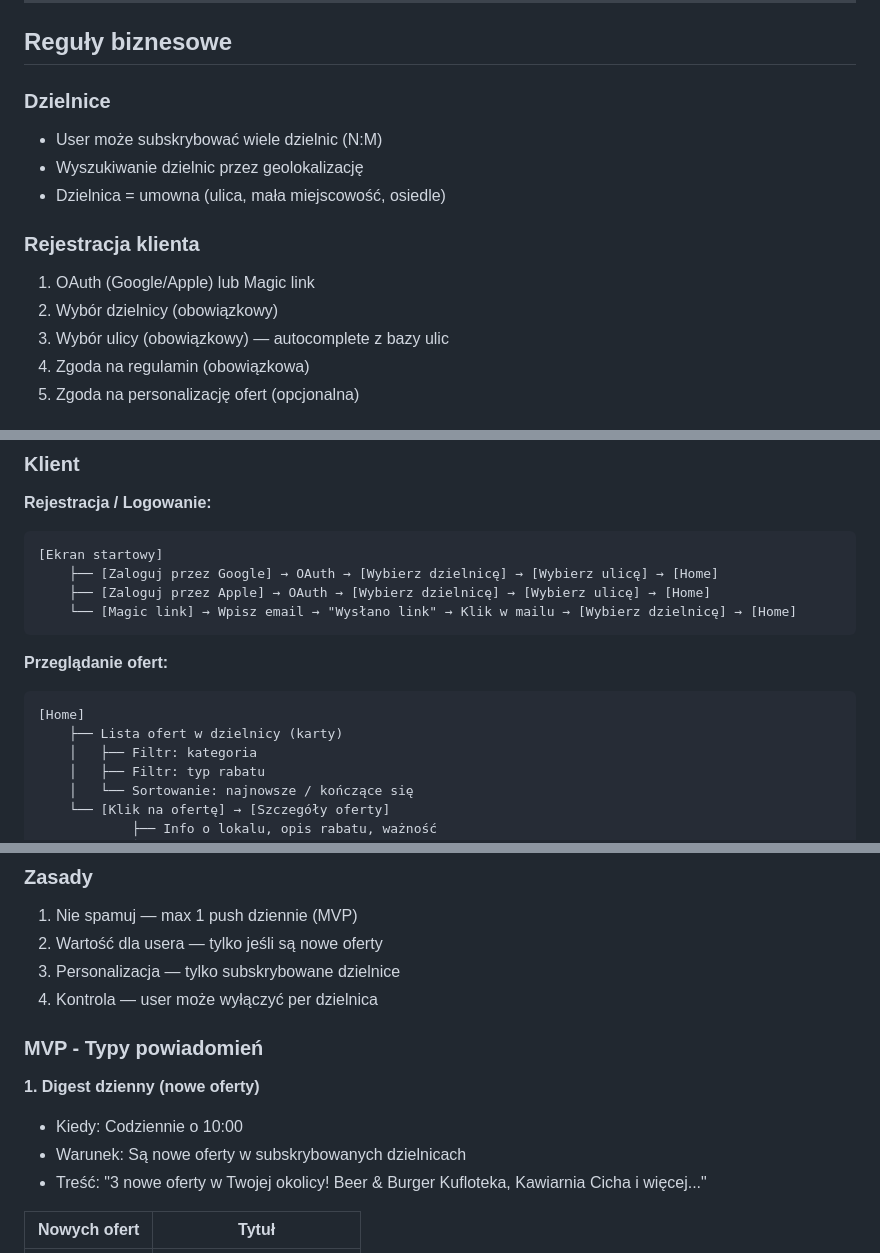
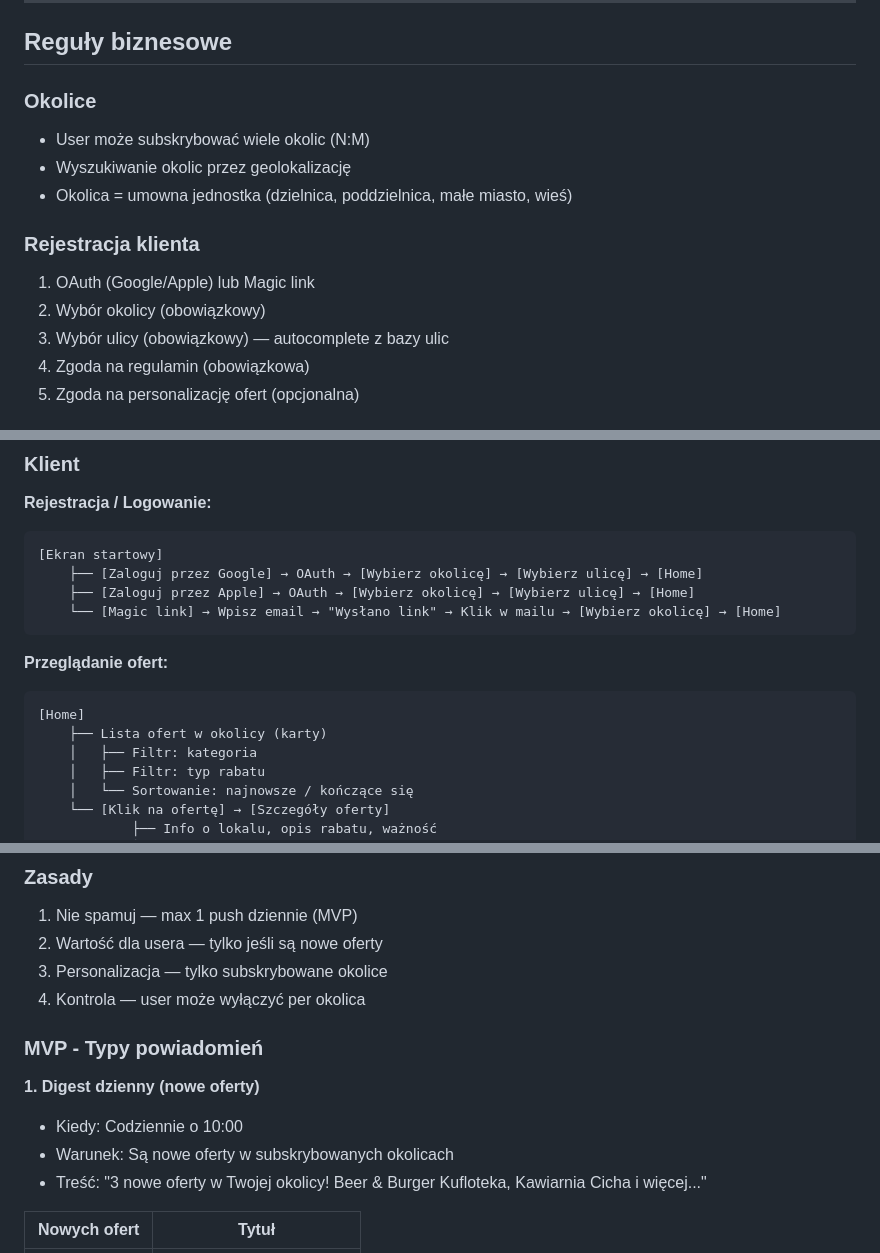
Before and after one commit to bladyzamosc/plans, a Markdown page: kazimierza/docs/README.md, 3 parts joined by grey strips. GitHub-like rendering.

Commit message:
Rename dzielnica to okolica - universal geographic unit

````diff
--- a/kazimierza/docs/README.md
+++ b/kazimierza/docs/README.md
@@ -80,14 +82,14 @@ Właściciel/manager to CLIENT który dodatkowo ma przypisanie do lokalu:
 
 ## Reguły biznesowe
 
-### Dzielnice
-- User może subskrybować wiele dzielnic (N:M)
-- Wyszukiwanie dzielnic przez geolokalizację
-- Dzielnica = umowna (ulica, mała miejscowość, osiedle)
+### Okolice
+- User może subskrybować wiele okolic (N:M)
+- Wyszukiwanie okolic przez geolokalizację
+- Okolica = umowna jednostka (dzielnica, poddzielnica, małe miasto, wieś)
 
 ### Rejestracja klienta
 1. OAuth (Google/Apple) lub Magic link
-2. Wybór dzielnicy (obowiązkowy)
+2. Wybór okolicy (obowiązkowy)
 3. Wybór ulicy (obowiązkowy) — autocomplete z bazy ulic
 4. Zgoda na regulamin (obowiązkowa)
 5. Zgoda na personalizację ofert (opcjonalna)
@@ -171,15 +173,15 @@ RESTAURANT, CAFE, BAR, BAKERY, GROCERY, PHARMACY, HAIRDRESSER, BARBER, NAILS, GR
 **Rejestracja / Logowanie:**
 ```
 [Ekran startowy]
-    ├── [Zaloguj przez Google] → OAuth → [Wybierz dzielnicę] → [Wybierz ulicę] → [Home]
-    ├── [Zaloguj przez Apple] → OAuth → [Wybierz dzielnicę] → [Wybierz ulicę] → [Home]
-    └── [Magic link] → Wpisz email → "Wysłano link" → Klik w mailu → [Wybierz dzielnicę] → [Home]
+    ├── [Zaloguj przez Google] → OAuth → [Wybierz okolicę] → [Wybierz ulicę] → [Home]
+    ├── [Zaloguj przez Apple] → OAuth → [Wybierz okolicę] → [Wybierz ulicę] → [Home]
+    └── [Magic link] → Wpisz email → "Wysłano link" → Klik w mailu → [Wybierz okolicę] → [Home]
 ```
 
 **Przeglądanie ofert:**
 ```
 [Home]
-    ├── Lista ofert w dzielnicy (karty)
+    ├── Lista ofert w okolicy (karty)
     │   ├── Filtr: kategoria
     │   ├── Filtr: typ rabatu
     │   └── Sortowanie: najnowsze / kończące się
@@ -261,14 +263,14 @@ RESTAURANT, CAFE, BAR, BAKERY, GROCERY, PHARMACY, HAIRDRESSER, BARBER, NAILS, GR
 ### Zasady
 1. Nie spamuj — max 1 push dziennie (MVP)
 2. Wartość dla usera — tylko jeśli są nowe oferty
-3. Personalizacja — tylko subskrybowane dzielnice
-4. Kontrola — user może wyłączyć per dzielnica
+3. Personalizacja — tylko subskrybowane okolice
+4. Kontrola — user może wyłączyć per okolica
 
 ### MVP - Typy powiadomień
 
 **1. Digest dzienny (nowe oferty)**
 - Kiedy: Codziennie o 10:00
-- Warunek: Są nowe oferty w subskrybowanych dzielnicach
+- Warunek: Są nowe oferty w subskrybowanych okolicach
 - Treść: "3 nowe oferty w Twojej okolicy! Beer & Burger Kufloteka, Kawiarnia Cicha i więcej..."
 
 | Nowych ofert | Tytuł |
````
Also changed, not shown: other parts of kazimierza/docs/README.md (+15 -13 lines).
